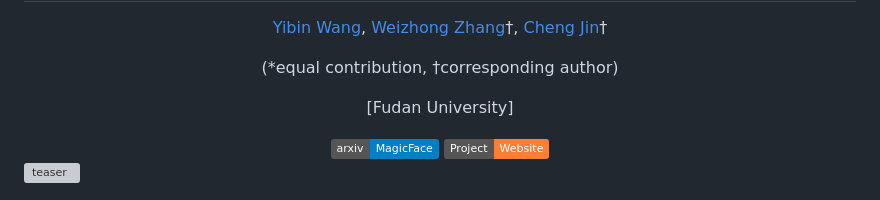
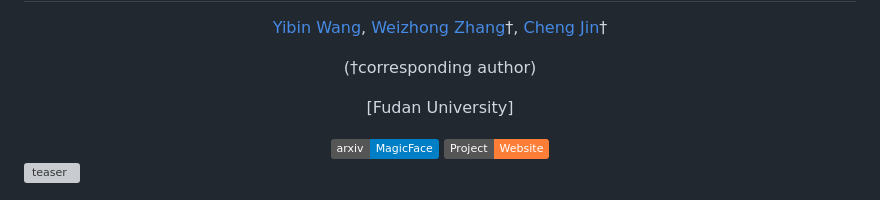
Before and after one commit to CodeGoat24/MagicFace, a Markdown page: README.md, the part around one of its changes. Drawn GitHub-style; badges without logos; grey boxes are pictures that could not be loaded.

```diff
--- a/README.md
+++ b/README.md
@@ -4,7 +4,7 @@
 
 [Yibin Wang](https://codegoat24.github.io), [Weizhong Zhang](https://weizhonz.github.io/)&#8224;, [Cheng Jin](https://cjinfdu.github.io/)&#8224;
 
-(*equal contribution, &#8224;corresponding author)
+(&#8224;corresponding author)
 
 [Fudan University]
 
```
Also changed, not shown: other parts of README.md (+1 -1 lines).
